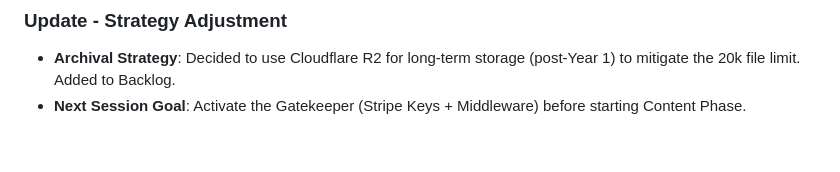
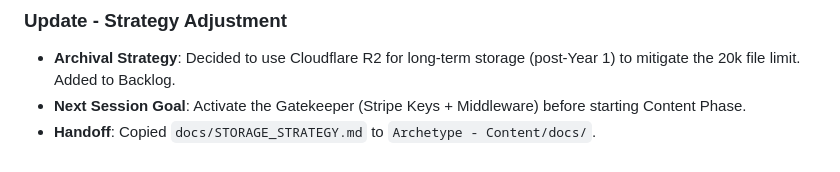
Before and after one commit to Elevationary/agent-site, a Markdown page: docs/session_log.md, the part around the change. GitHub-like rendering.

Commit message:
chore: final log entry (handoff note)

```diff
--- a/docs/session_log.md
+++ b/docs/session_log.md
@@ -61,3 +61,4 @@ User requested implementation of "Phase 4" features: GEO Identity (AI Visibility
 ### Update - Strategy Adjustment
 *   **Archival Strategy**: Decided to use Cloudflare R2 for long-term storage (post-Year 1) to mitigate the 20k file limit. Added to Backlog.
 *   **Next Session Goal**: Activate the Gatekeeper (Stripe Keys + Middleware) before starting Content Phase.
+*   **Handoff**: Copied `docs/STORAGE_STRATEGY.md` to `Archetype - Content/docs/`.
```
